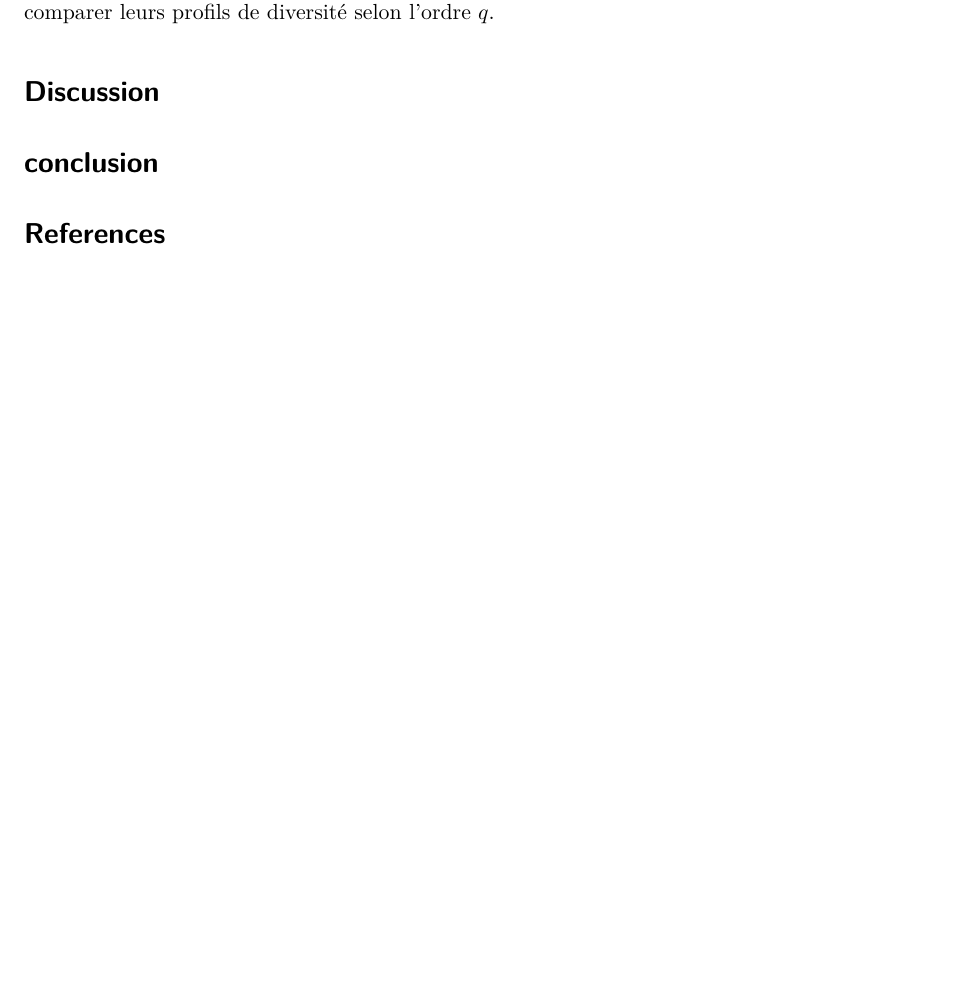
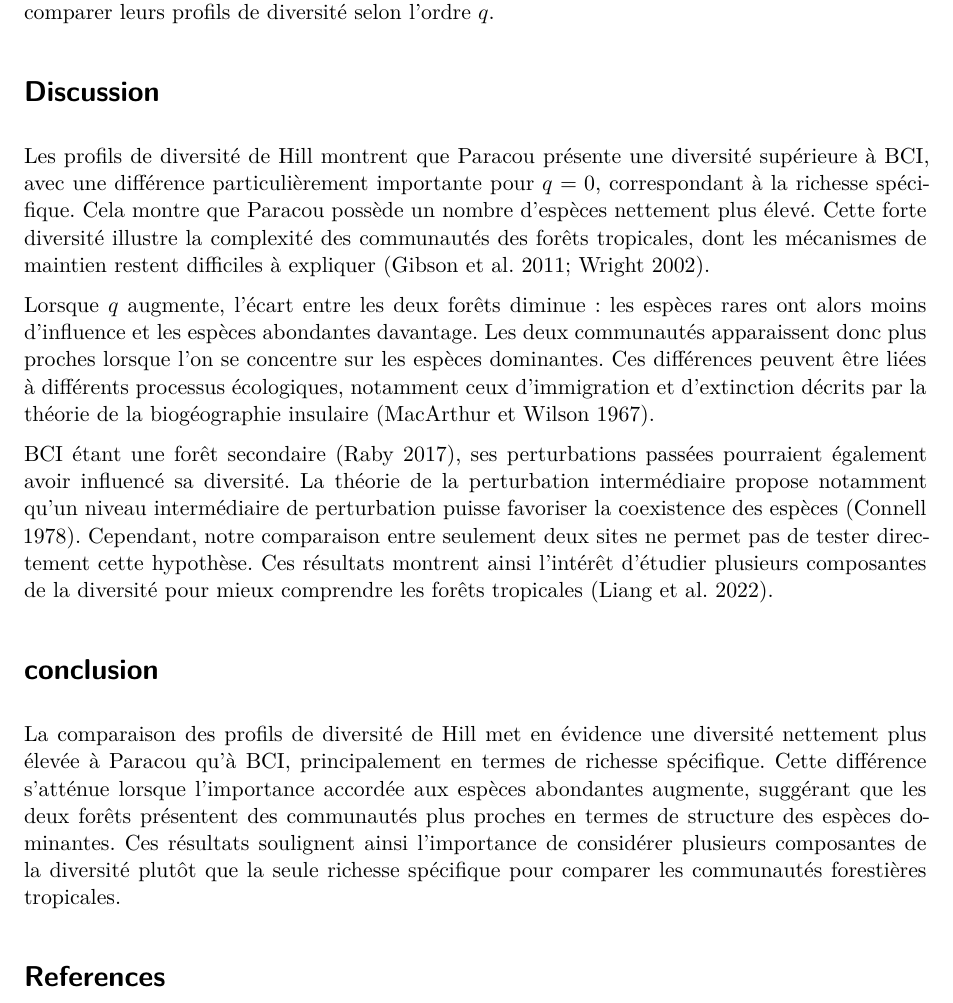
Before and after one commit to marleneKameni/TP-article, a Quarto document (index.qmd): part of page 2 of 2 before the commit and part of page 2 of 3 after it, cut so that both start at the same text, the shorter picture padded with empty space. Rendered offline with R 4.5, knitr and Pandoc in place of Quarto, then LaTeX, with nearby package versions; the code chunks are not run, so their results and figures are left out; drawn as R Markdown's standard PDF in place of the format the file asks for.

Commit message:
introduction et référence faient

````diff
--- a/index.qmd
+++ b/index.qmd
@@ -45,7 +45,7 @@ execute:
   # Show warnings
   warning: false
   # Cache code results
-  cache: false
+  cache: true
 # Template specific
 journalinfo: "Publication reference"
 archive: "DOI: xxx/xx"
@@ -178,5 +181,11 @@ paracou6 %>%
 ```
 
 # Discussion
+Les profils de diversité de Hill montrent que Paracou présente une diversité supérieure à BCI, avec une différence particulièrement importante pour \(q=0\), correspondant à la richesse spécifique. Cela montre que Paracou possède un nombre d’espèces nettement plus élevé. Cette forte diversité illustre la complexité des communautés des forêts tropicales, dont les mécanismes de maintien restent difficiles à expliquer [@Gibson2011; @Wright2002b].
+
+Lorsque \(q\) augmente, l’écart entre les deux forêts diminue : les espèces rares ont alors moins d’influence et les espèces abondantes davantage. Les deux communautés apparaissent donc plus proches lorsque l’on se concentre sur les espèces dominantes. Ces différences peuvent être liées à différents processus écologiques, notamment ceux d’immigration et d’extinction décrits par la théorie de la biogéographie insulaire [@MacArthur1967].
+
+BCI étant une forêt secondaire [@Raby2017], ses perturbations passées pourraient également avoir influencé sa diversité. La théorie de la perturbation intermédiaire propose notamment qu’un niveau intermédiaire de perturbation puisse favoriser la coexistence des espèces [@Connell1978]. Cependant, notre comparaison entre seulement deux sites ne permet pas de tester directement cette hypothèse. Ces résultats montrent ainsi l’intérêt d’étudier plusieurs composantes de la diversité pour mieux comprendre les forêts tropicales [@Liang2022].
 
 # conclusion
+La comparaison des profils de diversité de Hill met en évidence une diversité nettement plus élevée à Paracou qu’à BCI, principalement en termes de richesse spécifique. Cette différence s’atténue lorsque l’importance accordée aux espèces abondantes augmente, suggérant que les deux forêts présentent des communautés plus proches en termes de structure des espèces dominantes. Ces résultats soulignent ainsi l’importance de considérer plusieurs composantes de la diversité plutôt que la seule richesse spécifique pour comparer les communautés forestières tropicales.
````
Also changed, not shown: index.qmd (3 more changed lines).
